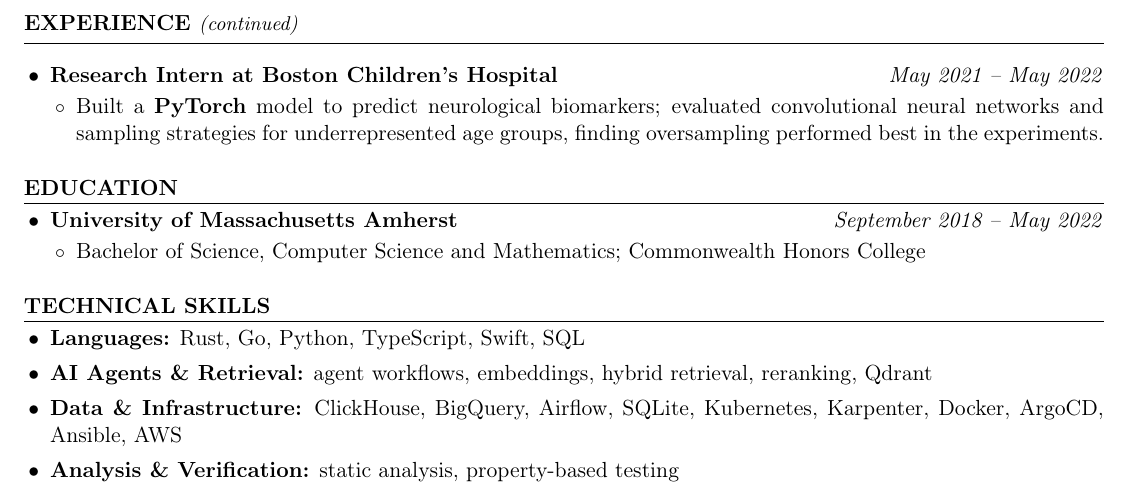
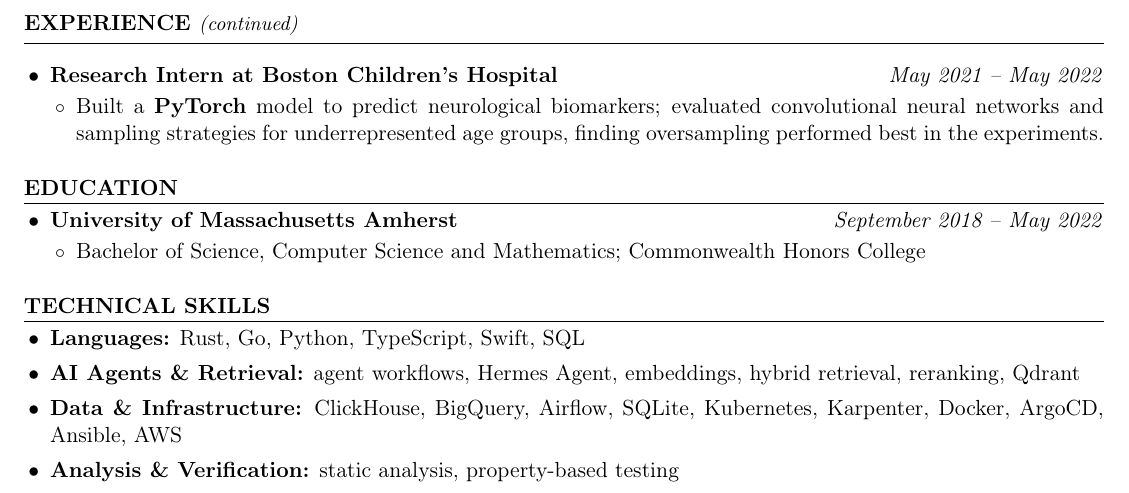
Before and after one commit to kojah/resume, a LaTeX CV (resume.tex): part of page 2 of 2, cut so that both start at the same text. Compiled offline with pdfLaTeX.

Commit message:
List Hermes Agent in Technical Skills

```diff
--- a/resume.tex
+++ b/resume.tex
@@ -116,7 +116,7 @@
 
 \begin{itemize}
   \item \textbf{Languages:} Rust, Go, Python, TypeScript, Swift, SQL
-  \item \textbf{AI Agents \& Retrieval:} agent workflows, embeddings, hybrid retrieval, reranking, Qdrant
+  \item \textbf{AI Agents \& Retrieval:} agent workflows, Hermes Agent, embeddings, hybrid retrieval, reranking, Qdrant
   \item \textbf{Data \& Infrastructure:} ClickHouse, BigQuery, Airflow, SQLite, Kubernetes, Karpenter, Docker, ArgoCD, Ansible, AWS
   \item \textbf{Analysis \& Verification:} static analysis, property-based testing
 \end{itemize}
```
Also changed, not shown: resume.pdf.
